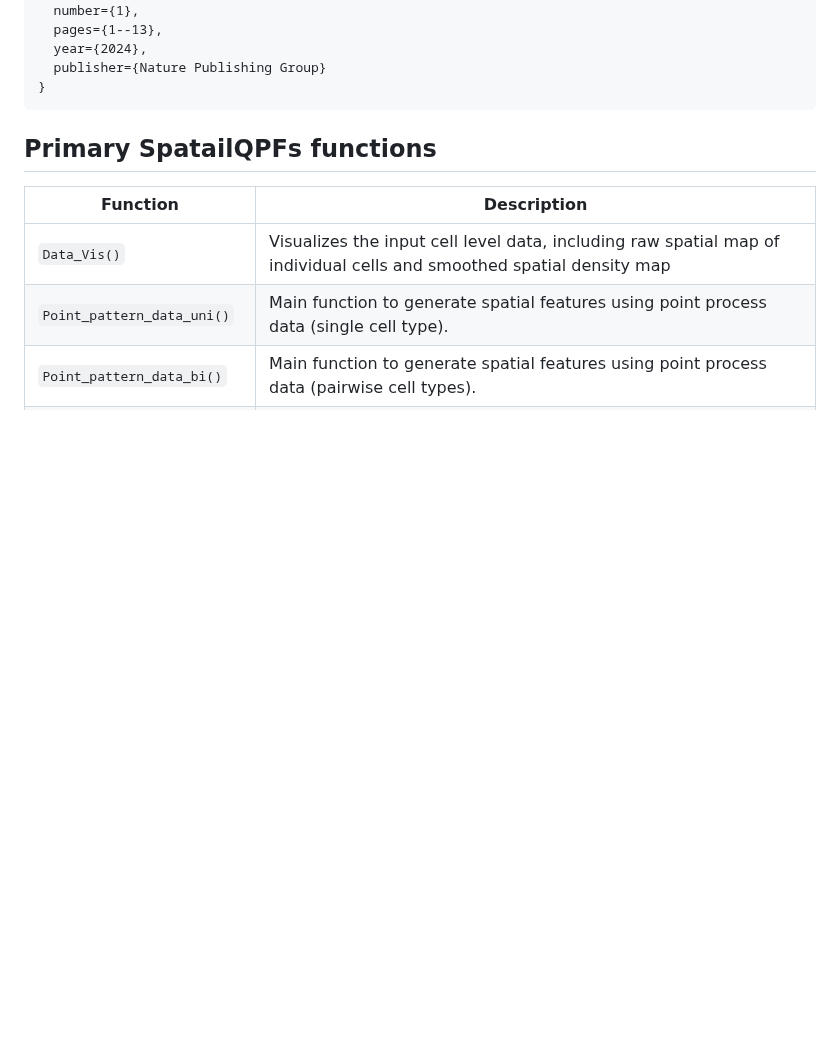
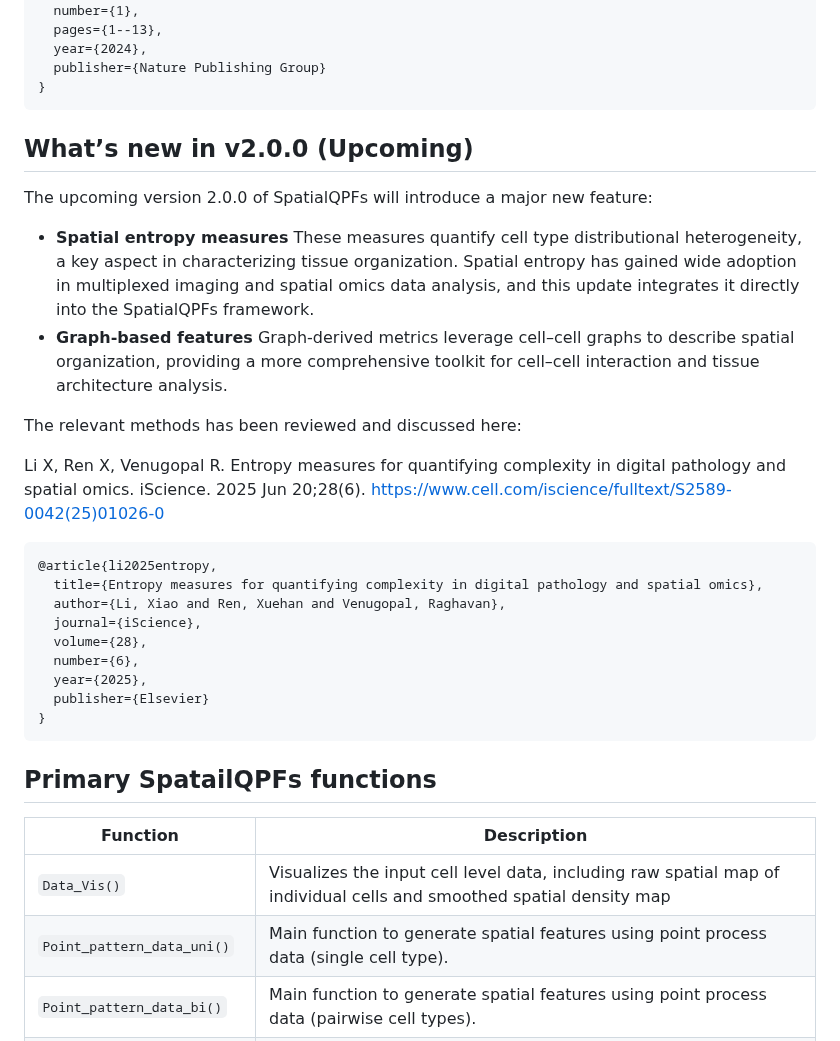
Before and after one commit to Genentech/SpatialQPFs, a Markdown page: README.md, the part around one of its changes. GitHub-like rendering; blank space fills up the shorter version.

````diff
--- a/README.md
+++ b/README.md
@@ -20,6 +22,34 @@ Li, X. Deciphering cell to cell spatial relationship for pathology images using
   publisher={Nature Publishing Group}
 }
 ```
+
+## What’s new in v2.0.0 (Upcoming)
+The upcoming version 2.0.0 of SpatialQPFs will introduce a major new feature:
+- **Spatial entropy measures**
+These measures quantify cell type distributional heterogeneity, a key aspect in characterizing tissue organization. Spatial entropy has gained wide adoption in multiplexed imaging and spatial omics data analysis, and this update integrates it directly into the SpatialQPFs framework.
+- **Graph-based features**
+Graph-derived metrics leverage cell–cell graphs to describe spatial organization, providing a more comprehensive toolkit for cell–cell interaction and tissue architecture analysis.
+
+
+The relevant methods has been reviewed and discussed here:
+
+Li X, Ren X, Venugopal R. Entropy measures for quantifying complexity in digital pathology and spatial omics. iScience. 2025 Jun 20;28(6). https://www.cell.com/iscience/fulltext/S2589-0042(25)01026-0
+
+```
+@article{li2025entropy,
+  title={Entropy measures for quantifying complexity in digital pathology and spatial omics},
+  author={Li, Xiao and Ren, Xuehan and Venugopal, Raghavan},
+  journal={iScience},
+  volume={28},
+  number={6},
+  year={2025},
+  publisher={Elsevier}
+}
+```
+
+
+
+
 
 ## Primary SpatailQPFs functions
 
````
Also changed, not shown: other parts of README.md (+2 -0 lines).
